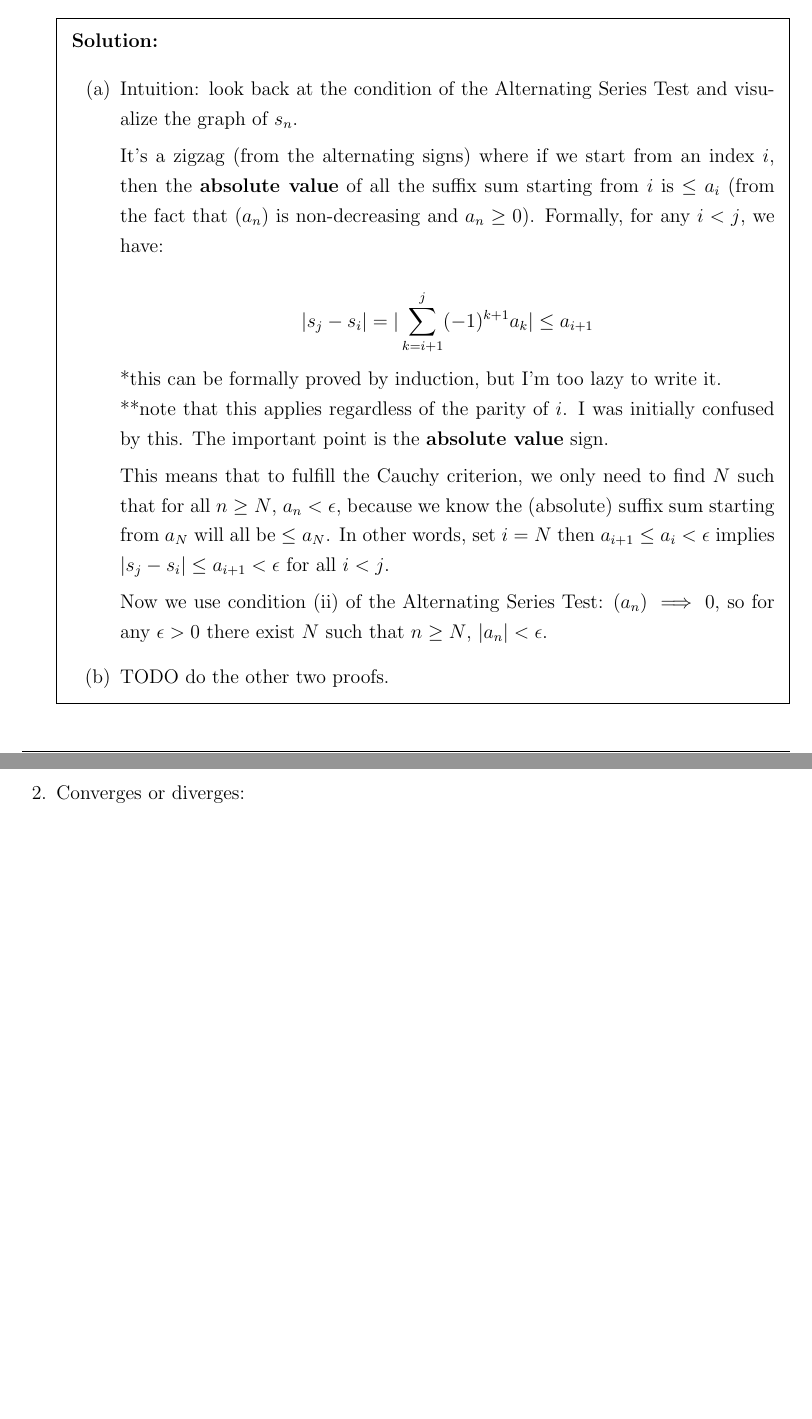
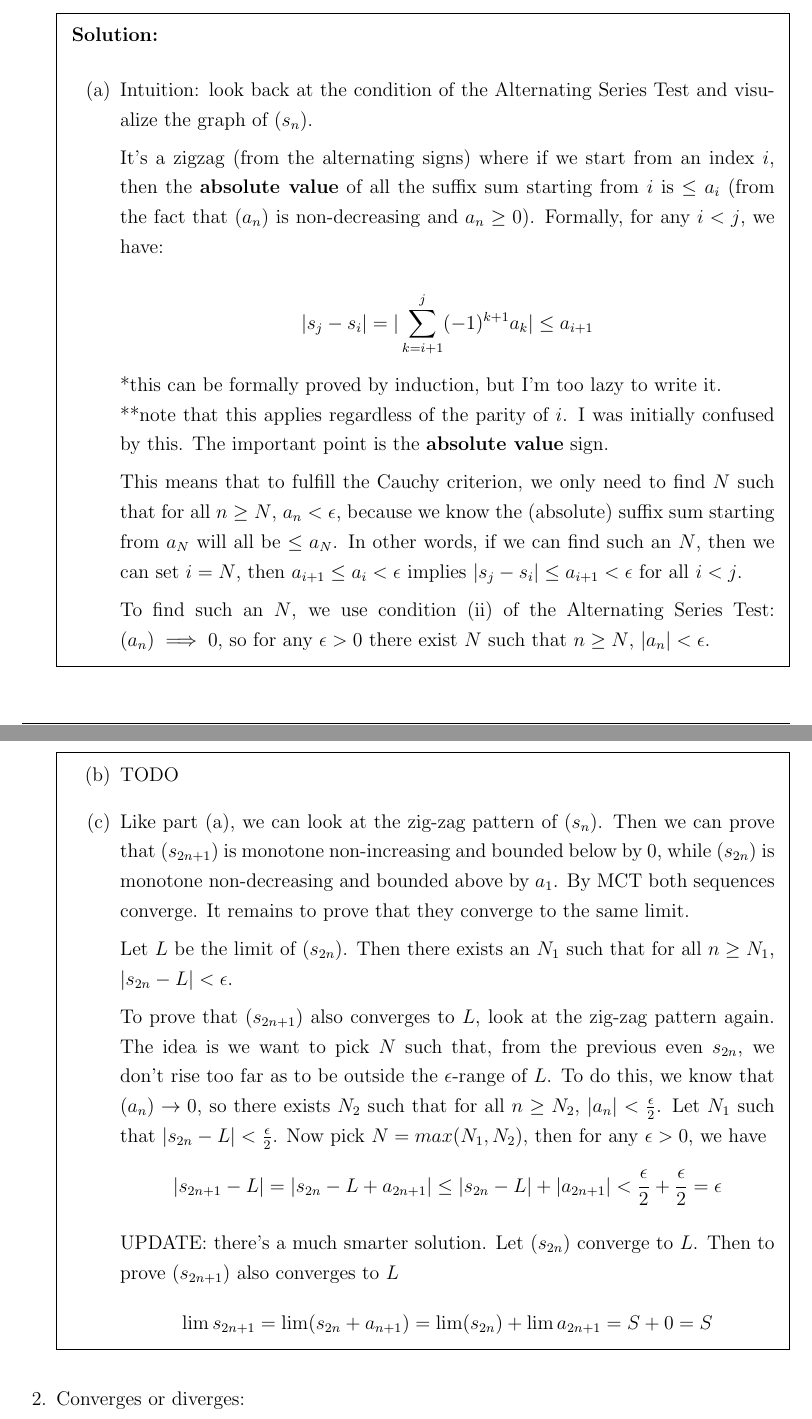
Before and after one commit to handrianv/Understanding-Analysis, a LaTeX document (2_7.tex): two parts of pages 1 and 2 of 17, joined at a grey line, cut so that both start at the same text, the shorter picture padded with empty space. The pictures show the PDF file 2_7.pdf that the author committed with the source.

Commit message:
2.7.1 (c)

```diff
--- a/2_7.tex
+++ b/2_7.tex
@@ -33,11 +33,25 @@ converges.
     **note that this applies regardless of the parity of $i$. I was initially confused by this. The important point is the \textbf{absolute value} sign.
 
     This means that to fulfill the Cauchy criterion, we only need to find $N$ such that for all $n \geq N$, $a_n < \epsilon$, because we know
-    the (absolute) suffix sum starting from $a_N$ will all be $\leq a_N$. In other words, set $i=N$ then $a_{i+1} \leq a_{i} < \epsilon$ implies $|s_j - s_{i}| \leq a_{i+1} < \epsilon$ for all $i < j$.
+    the (absolute) suffix sum starting from $a_N$ will all be $\leq a_N$. In other words, if we can find such an $N$, then we can set
+    $i=N$, then $a_{i+1} \leq a_{i} < \epsilon$ implies $|s_j - s_{i}| \leq a_{i+1} < \epsilon$ for all $i < j$.
 
-    Now we use condition (ii) of the Alternating Series Test: $(a_n) \implies 0$, so for any $\epsilon > 0$ there exist $N$ such that $n \geq N$, $|a_n| < \epsilon$.
+    To find such an $N$, we use condition (ii) of the Alternating Series Test: $(a_n) \implies 0$, so for any $\epsilon > 0$ there exist $N$ such that $n \geq N$, $|a_n| < \epsilon$.
 
-    \item TODO do the other two proofs.
+    \item TODO
+
+    \item Like part (a), we can look at the zig-zag pattern of $(s_{n})$. Then we can prove that $(s_{2n+1})$ is monotone non-increasing and bounded below by 0, while $(s_{2n})$ is monotone
+    non-decreasing and bounded above by $a_{1}$. By MCT both sequences converge. It remains to prove that they converge to the same limit.
+
+    Let $L$ be the limit of $(s_{2n})$. Then there exists an $N_{1}$ such that for all $n \geq N_{1}$, $|s_{2n} - L| < \epsilon$.
+
+    To prove that $(s_{2n+1})$ also converges to $L$, look at the zig-zag pattern again. The idea is we want to pick $N$ such that, from the previous even $s_{2n}$, we don't
+    rise too far as to be outside the $\epsilon$-range of $L$. To do this, we know that $(a_{n}) \rightarrow 0$, so there exists $N_{2}$ such that for all $n \geq N_{2}$, $|a_{n}| < \frac{\epsilon}{2}$.
+    Let $N_{1}$ such that $|s_{2n} - L| < \frac{\epsilon}{2}$. Now pick $N=max(N_{1}, N_{2})$, then for any $\epsilon > 0$, we have
+    \[|s_{2n+1} - L| = |s_{2n} - L + a_{2n+1}| \leq |s_{2n} - L| + |a_{2n+1}| < \frac{\epsilon}{2} + \frac{\epsilon}{2} = \epsilon \]
+
+    UPDATE: there's a much smarter solution. Let $(s_{2n})$ converge to $L$. Then to prove $(s_{2n+1})$ also converges to $L$
+    \[\lim s_{2n+1} = \lim (s_{2n} + a_{n+1}) = \lim (s_{2n}) + \lim a_{2n+1} = S + 0 = S\]
   \end{enumerate}
 \end{solution}
 
```
Also changed, not shown: 2_7.pdf, 2_7.tex (2 more changed lines).
